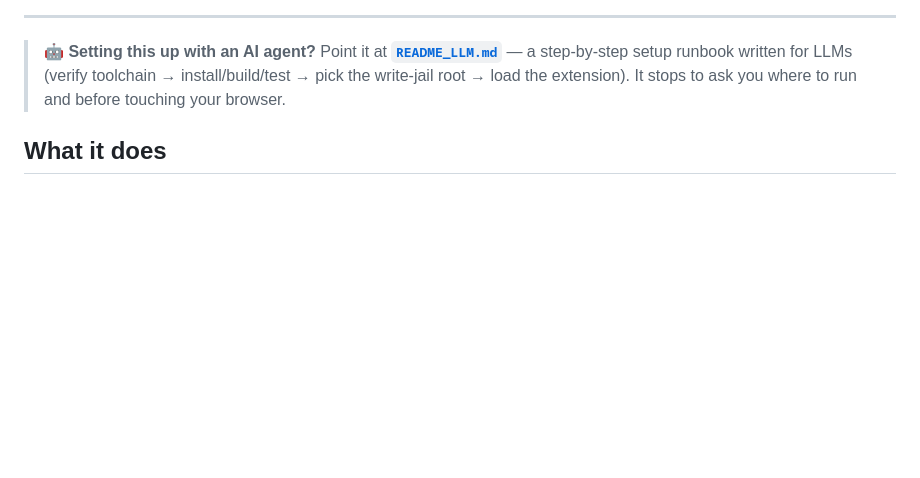
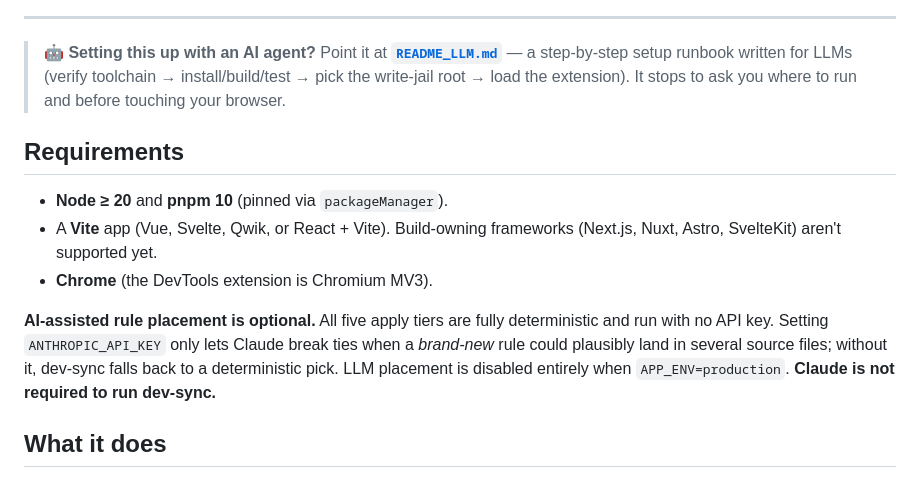
Before and after one commit to bthe0/css-devtools-sync, a Markdown page: README.md, the part around the change. Drawn GitHub-style; blank space fills up the shorter version.

```diff
--- a/README.md
+++ b/README.md
@@ -22,6 +22,14 @@ Plain CSS · Sass modules · Emotion/styled css-in-js · Tailwind class lists
 ---
 
 > **🤖 Setting this up with an AI agent?** Point it at **[`README_LLM.md`](./README_LLM.md)** — a step-by-step setup runbook written for LLMs (verify toolchain → install/build/test → pick the write-jail root → load the extension). It stops to ask you where to run and before touching your browser.
+
+## Requirements
+
+- **Node ≥ 20** and **pnpm 10** (pinned via `packageManager`).
+- A **Vite** app (Vue, Svelte, Qwik, or React + Vite). Build-owning frameworks (Next.js, Nuxt, Astro, SvelteKit) aren't supported yet.
+- **Chrome** (the DevTools extension is Chromium MV3).
+
+**AI-assisted rule placement is optional.** All five apply tiers are fully deterministic and run with no API key. Setting `ANTHROPIC_API_KEY` only lets Claude break ties when a *brand-new* rule could plausibly land in several source files; without it, dev-sync falls back to a deterministic pick. LLM placement is disabled entirely when `APP_ENV=production`. **Claude is not required to run dev-sync.**
 
 ## What it does
 
```
Also changed, not shown: README_LLM.md (+5 -0 lines).
